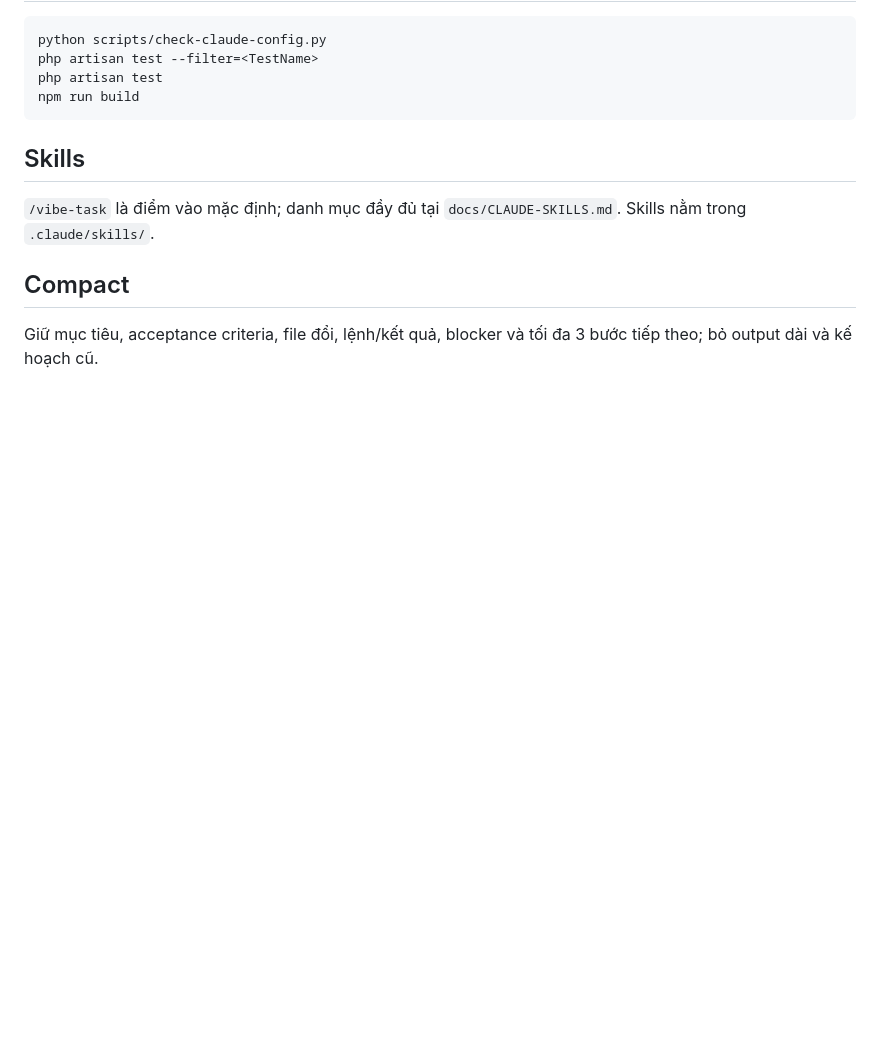
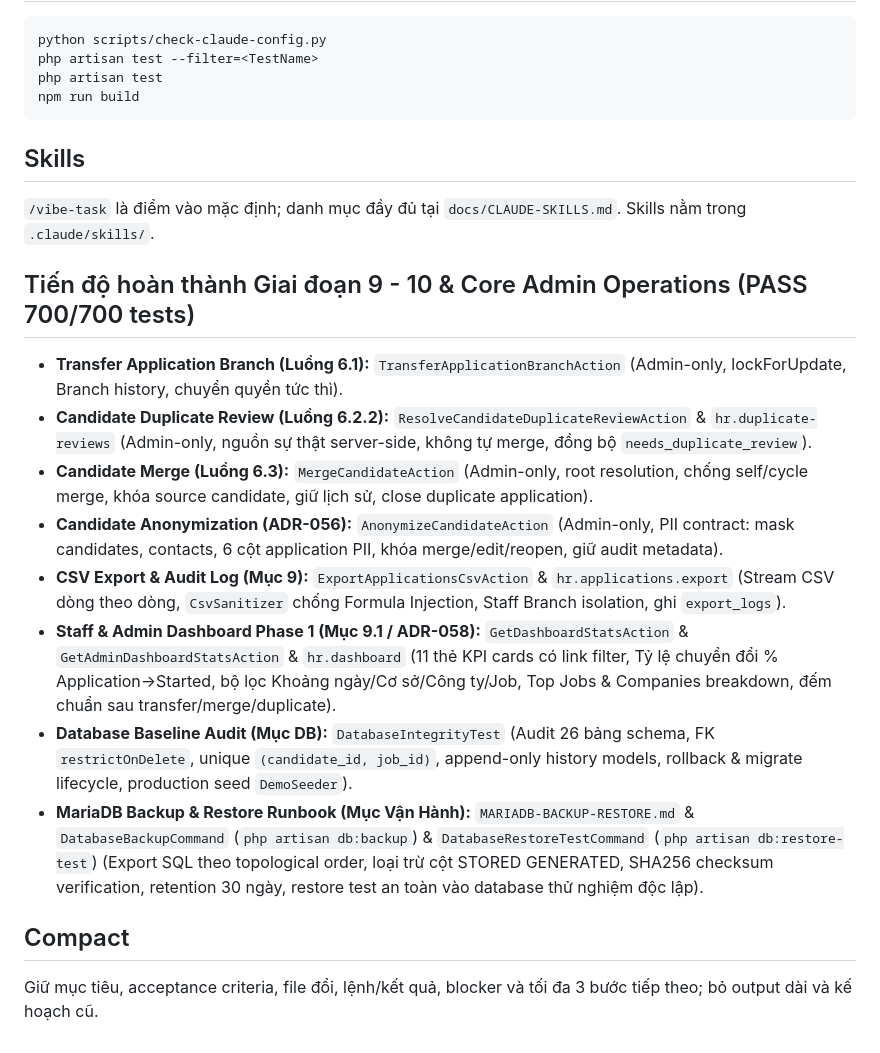
Before and after one commit to tuanna9112004/vieclam88, a Markdown page: CLAUDE.md, the part around the change. Rendered like a GitHub page; blank space fills up the shorter version.

Commit message:
Cập nhật CLAUDE.md với toàn bộ tính năng và mốc vận hành quan trọng đã hoàn thành trong session

```diff
--- a/CLAUDE.md
+++ b/CLAUDE.md
@@ -53,6 +53,17 @@ npm run build
 
 `/vibe-task` là điểm vào mặc định; danh mục đầy đủ tại `docs/CLAUDE-SKILLS.md`. Skills nằm trong `.claude/skills/`.
 
+## Tiến độ hoàn thành Giai đoạn 9 - 10 & Core Admin Operations (PASS 700/700 tests)
+
+- **Transfer Application Branch (Luồng 6.1):** `TransferApplicationBranchAction` (Admin-only, lockForUpdate, Branch history, chuyển quyền tức thì).
+- **Candidate Duplicate Review (Luồng 6.2.2):** `ResolveCandidateDuplicateReviewAction` & `hr.duplicate-reviews` (Admin-only, nguồn sự thật server-side, không tự merge, đồng bộ `needs_duplicate_review`).
+- **Candidate Merge (Luồng 6.3):** `MergeCandidateAction` (Admin-only, root resolution, chống self/cycle merge, khóa source candidate, giữ lịch sử, close duplicate application).
+- **Candidate Anonymization (ADR-056):** `AnonymizeCandidateAction` (Admin-only, PII contract: mask candidates, contacts, 6 cột application PII, khóa merge/edit/reopen, giữ audit metadata).
+- **CSV Export & Audit Log (Mục 9):** `ExportApplicationsCsvAction` & `hr.applications.export` (Stream CSV dòng theo dòng, `CsvSanitizer` chống Formula Injection, Staff Branch isolation, ghi `export_logs`).
+- **Staff & Admin Dashboard Phase 1 (Mục 9.1 / ADR-058):** `GetDashboardStatsAction` & `GetAdminDashboardStatsAction` & `hr.dashboard` (11 thẻ KPI cards có link filter, Tỷ lệ chuyển đổi % Application->Started, bộ lọc Khoảng ngày/Cơ sở/Công ty/Job, Top Jobs & Companies breakdown, đếm chuẩn sau transfer/merge/duplicate).
+- **Database Baseline Audit (Mục DB):** `DatabaseIntegrityTest` (Audit 26 bảng schema, FK `restrictOnDelete`, unique `(candidate_id, job_id)`, append-only history models, rollback & migrate lifecycle, production seed `DemoSeeder`).
+- **MariaDB Backup & Restore Runbook (Mục Vận Hành):** `MARIADB-BACKUP-RESTORE.md` & `DatabaseBackupCommand` (`php artisan db:backup`) & `DatabaseRestoreTestCommand` (`php artisan db:restore-test`) (Export SQL theo topological order, loại trừ cột STORED GENERATED, SHA256 checksum verification, retention 30 ngày, restore test an toàn vào database thử nghiệm độc lập).
+
 ## Compact
 
 Giữ mục tiêu, acceptance criteria, file đổi, lệnh/kết quả, blocker và tối đa 3 bước tiếp theo; bỏ output dài và kế hoạch cũ.
```
